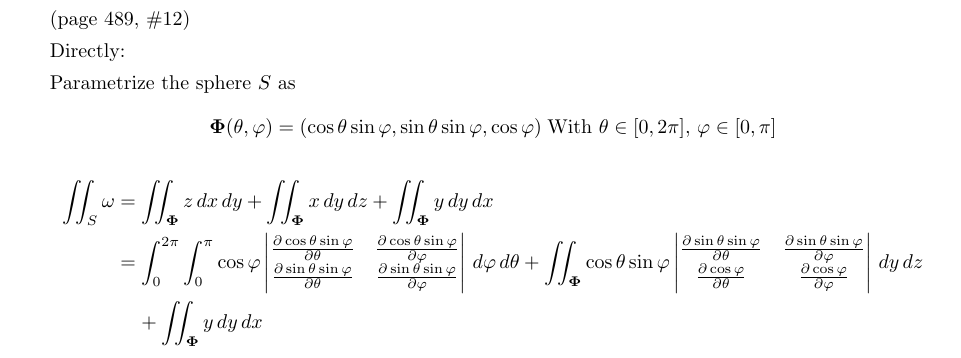
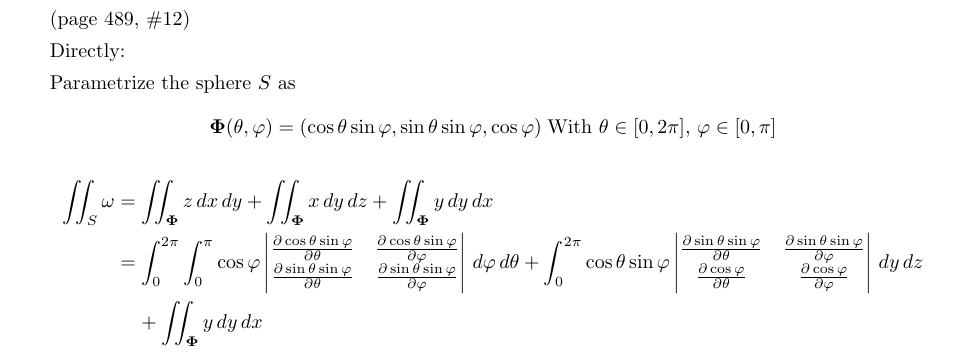
Before and after one commit to poonkeegan/school, a LaTeX document (matb42/a10.tex): part of page 5 of 11, cut so that both start at the same text. Compiled offline with pdfLaTeX.

Commit message:
Mon Mar 26 19:54:53 EDT 2018

```diff
--- a/matb42/a10.tex
+++ b/matb42/a10.tex
@@ -116,7 +116,7 @@ Apr 3rd 2018}
     \[ \boldsymbol \Phi (\theta, \varphi) = ( \cos\theta \sin\varphi , \sin\theta \sin\varphi, \cos\varphi)\; \text{With }\theta \in [0,2\pi],\, \varphi \in [0,\pi] \]
     \begin{align*}
         \iint_S \omega &= \iint_{\boldsymbol \Phi} z \, dx \, dy + \iint_{\boldsymbol \Phi} x \, dy \, dz + \iint_{\boldsymbol \Phi} y \, dy \, dx \\
-        &= \int_0^{2\pi} \int_0^{\pi} \cos \varphi \begin{vmatrix}\partis{\theta}{\cos\theta \sin \varphi} & \partis{\varphi}{\cos\theta \sin \varphi} \\ \partis{\theta}{\sin\theta \sin\varphi} & \partis{\varphi}{\sin\theta \sin\varphi} \end{vmatrix} \, d\varphi \, d\theta + \iint_{\boldsymbol \Phi} \cos\theta \sin\varphi \begin{vmatrix} \partis{\theta}{\sin\theta \sin\varphi} & \partis{\varphi}{\sin\theta \sin\varphi} \\ \partis{\theta}{\cos \varphi} & \partis{\varphi}{\cos \varphi} \end{vmatrix}\, dy \, dz \\
+        &= \int_0^{2\pi} \int_0^{\pi} \cos \varphi \begin{vmatrix}\partis{\theta}{\cos\theta \sin \varphi} & \partis{\varphi}{\cos\theta \sin \varphi} \\ \partis{\theta}{\sin\theta \sin\varphi} & \partis{\varphi}{\sin\theta \sin\varphi} \end{vmatrix} \, d\varphi \, d\theta + \int_0^{2\pi} \cos\theta \sin\varphi \begin{vmatrix} \partis{\theta}{\sin\theta \sin\varphi} & \partis{\varphi}{\sin\theta \sin\varphi} \\ \partis{\theta}{\cos \varphi} & \partis{\varphi}{\cos \varphi} \end{vmatrix}\, dy \, dz \\
         & \; \; \; \; + \iint_{\boldsymbol \Phi} y \, dy \, dx \\
     \end{align*}
 
```
Also changed, not shown: matb42/a10.pdf.
